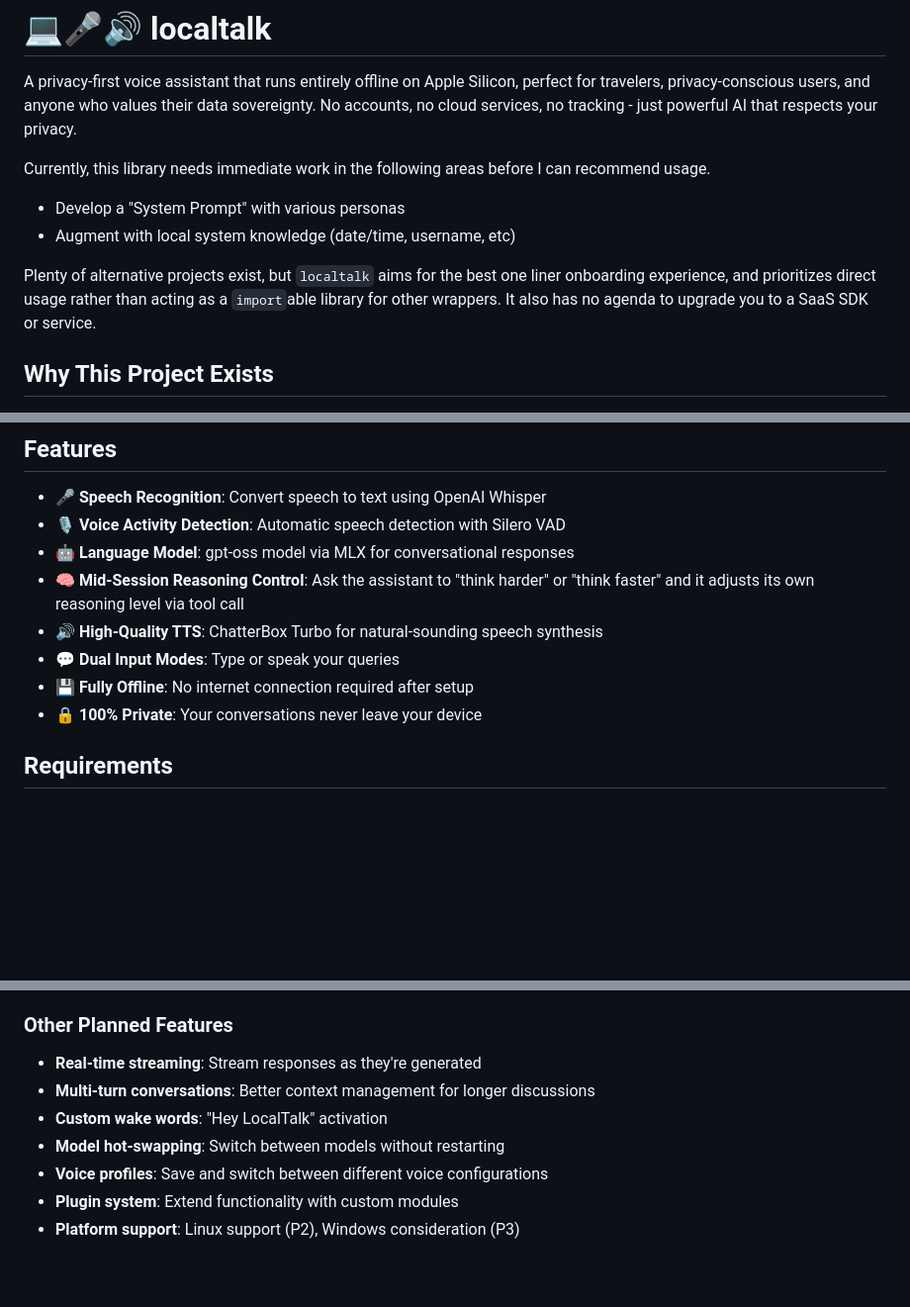
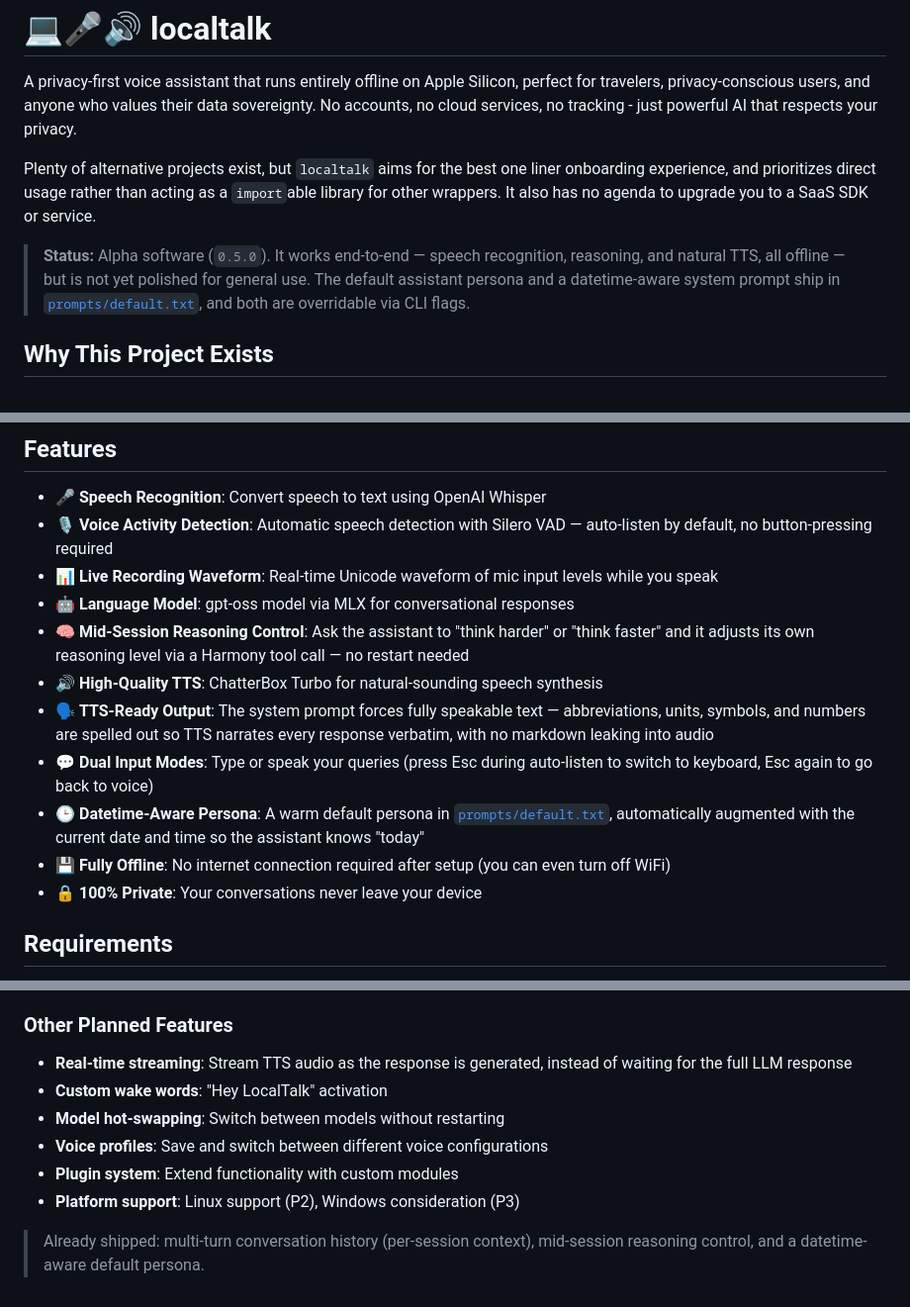
Before and after one commit to anthonywu/localtalk, a Markdown page: README.md, 3 parts joined by grey strips. Shown at 99% size. Drawn GitHub-style; blank space fills up the shorter version.

```diff
--- a/README.md
+++ b/README.md
@@ -2,12 +2,9 @@
 
 A privacy-first voice assistant that runs entirely offline on Apple Silicon, perfect for travelers, privacy-conscious users, and anyone who values their data sovereignty. No accounts, no cloud services, no tracking - just powerful AI that respects your privacy.
 
-Currently, this library needs immediate work in the following areas before I can recommend usage.
+Plenty of alternative projects exist, but `localtalk` aims for the best one liner onboarding experience, and prioritizes direct usage rather than acting as a `import`able library for other wrappers. It also has no agenda to upgrade you to a SaaS SDK or service.
 
-- Develop a "System Prompt" with various personas
-- Augment with local system knowledge (date/time, username, etc)
-
-Plenty of alternative projects exist, but `localtalk` aims for the best one liner onboarding experience, and prioritizes direct usage rather than acting as a `import`able library for other wrappers. It also has no agenda to upgrade you to a SaaS SDK or service.
+> **Status:** Alpha software (`0.5.0`). It works end-to-end — speech recognition, reasoning, and natural TTS, all offline — but is not yet polished for general use. The default assistant persona and a datetime-aware system prompt ship in [`prompts/default.txt`](prompts/default.txt), and both are overridable via CLI flags.
 
 ## Why This Project Exists
 
@@ -39,12 +36,15 @@ It's the perfect name for an offline voice assistant that embodies Apple's tradi
 ## Features
 
 - 🎤 **Speech Recognition**: Convert speech to text using OpenAI Whisper
-- 🎙️ **Voice Activity Detection**: Automatic speech detection with Silero VAD
+- 🎙️ **Voice Activity Detection**: Automatic speech detection with Silero VAD — auto-listen by default, no button-pressing required
+- 📊 **Live Recording Waveform**: Real-time Unicode waveform of mic input levels while you speak
 - 🤖 **Language Model**: gpt-oss model via MLX for conversational responses
-- 🧠 **Mid-Session Reasoning Control**: Ask the assistant to "think harder" or "think faster" and it adjusts its own reasoning level via tool call
+- 🧠 **Mid-Session Reasoning Control**: Ask the assistant to "think harder" or "think faster" and it adjusts its own reasoning level via a Harmony tool call — no restart needed
 - 🔊 **High-Quality TTS**: ChatterBox Turbo for natural-sounding speech synthesis
-- 💬 **Dual Input Modes**: Type or speak your queries
-- 💾 **Fully Offline**: No internet connection required after setup
+- 🗣️ **TTS-Ready Output**: The system prompt forces fully speakable text — abbreviations, units, symbols, and numbers are spelled out so TTS narrates every response verbatim, with no markdown leaking into audio
+- 💬 **Dual Input Modes**: Type or speak your queries (press Esc during auto-listen to switch to keyboard, Esc again to go back to voice)
+- 🕒 **Datetime-Aware Persona**: A warm default persona in [`prompts/default.txt`](prompts/default.txt), automatically augmented with the current date and time so the assistant knows "today"
+- 💾 **Fully Offline**: No internet connection required after setup (you can even turn off WiFi)
 - 🔒 **100% Private**: Your conversations never leave your device
 
 ## Requirements
@@ -363,10 +370,11 @@ This will enable LocalTalk to provide informed responses about current events, t
 
 ### Other Planned Features
 
-- **Real-time streaming**: Stream responses as they're generated
-- **Multi-turn conversations**: Better context management for longer discussions
+- **Real-time streaming**: Stream TTS audio as the response is generated, instead of waiting for the full LLM response
 - **Custom wake words**: "Hey LocalTalk" activation
 - **Model hot-swapping**: Switch between models without restarting
 - **Voice profiles**: Save and switch between different voice configurations
 - **Plugin system**: Extend functionality with custom modules
 - **Platform support**: Linux support (P2), Windows consideration (P3)
+
+> Already shipped: multi-turn conversation history (per-session context), mid-session reasoning control, and a datetime-aware default persona.
```
Also changed, not shown: other parts of README.md (+33 -26 lines).
